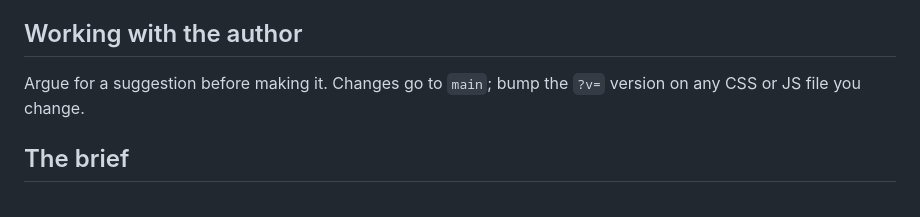
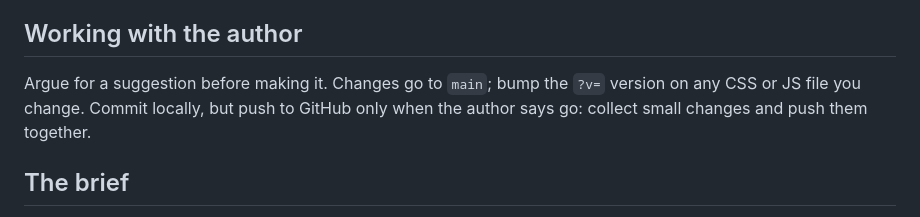
Before and after one commit to Kittokino/agentic-b2b-commerce, a Markdown page: CLAUDE.md, the part around the change. GitHub-like rendering.

Commit message:
CLAUDE.md: push to GitHub only when the author says go
Co-Authored-By: Claude Opus 5.5 <noreply@anthropic.com>
Claude-Session: https://claude.ai/code/session_01Pii9GGbCumHueuQQtWpTAY

```diff
--- a/CLAUDE.md
+++ b/CLAUDE.md
@@ -24,7 +24,7 @@ All copy (prototype screens, messages, activity entries, deck slides and notes)
 
 ## Working with the author
 
-Argue for a suggestion before making it. Changes go to `main`; bump the `?v=` version on any CSS or JS file you change.
+Argue for a suggestion before making it. Changes go to `main`; bump the `?v=` version on any CSS or JS file you change. Commit locally, but push to GitHub only when the author says go: collect small changes and push them together.
 
 ## The brief
 
```
